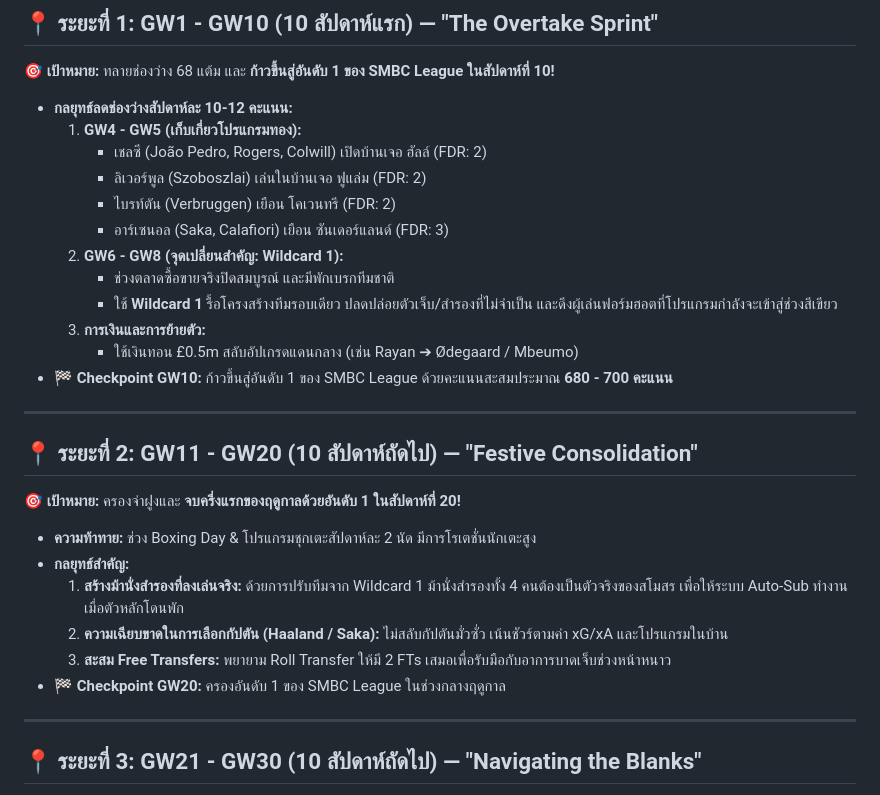
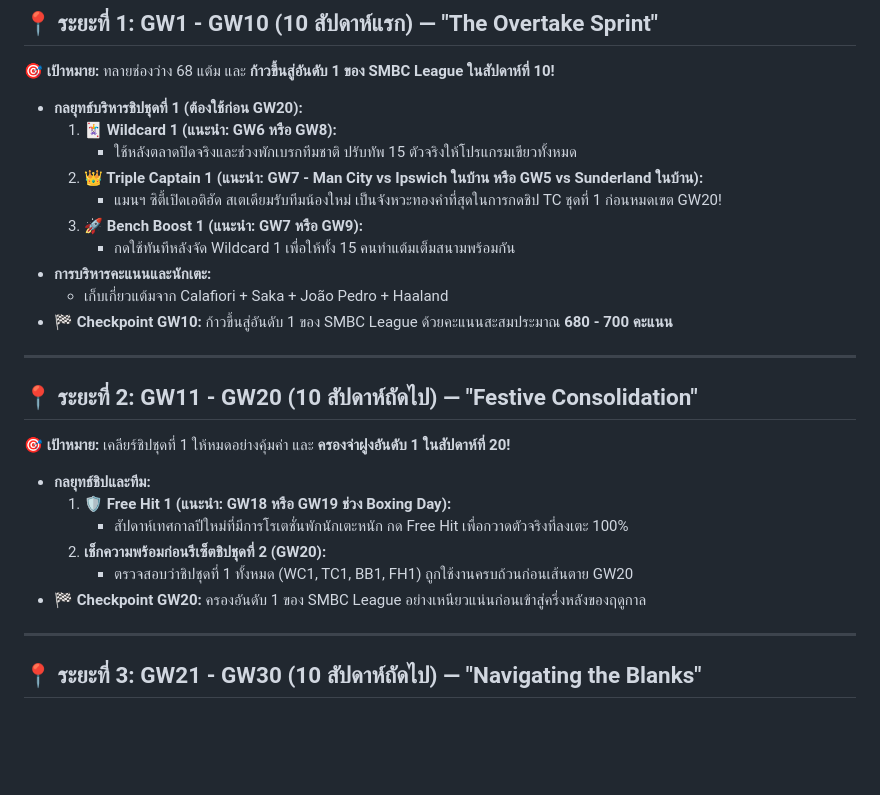
Before and after one commit to RyuOnisuka/FPL-Analysis, a Markdown page: smbc_championship_plan.md, the part around the change. Drawn GitHub-style; blank space fills up the shorter version.

Commit message:
docs: Refine SMBC Championship plan for 2-Set Chip rule (before and after GW20)

```diff
--- a/smbc_championship_plan.md
+++ b/smbc_championship_plan.md
@@ -34,30 +34,28 @@ graph TD
 ## 📍 ระยะที่ 1: GW1 - GW10 (10 สัปดาห์แรก) — "The Overtake Sprint"
 🎯 **เป้าหมาย:** ทลายช่องว่าง 68 แต้ม และ **ก้าวขึ้นสู่อันดับ 1 ของ SMBC League ในสัปดาห์ที่ 10!**
 
-* **กลยุทธ์ลดช่องว่างสัปดาห์ละ 10-12 คะแนน:**
-  1. **GW4 - GW5 (เก็บเกี่ยวโปรแกรมทอง):**
-     - เชลซี (João Pedro, Rogers, Colwill) เปิดบ้านเจอ ฮัลล์ (FDR: 2)
-     - ลิเวอร์พูล (Szoboszlai) เล่นในบ้านเจอ ฟูแล่ม (FDR: 2)
-     - ไบรท์ตัน (Verbruggen) เยือน โคเวนทรี (FDR: 2)
-     - อาร์เซนอล (Saka, Calafiori) เยือน ซันเดอร์แลนด์ (FDR: 3)
-  2. **GW6 - GW8 (จุดเปลี่ยนสำคัญ: Wildcard 1):**
-     - ช่วงตลาดซื้อขายจริงปิดสมบูรณ์ และมีพักเบรกทีมชาติ
-     - ใช้ **Wildcard 1** รื้อโครงสร้างทีมรอบเดียว ปลดปล่อยตัวเจ็บ/สำรองที่ไม่จำเป็น และดึงผู้เล่นฟอร์มฮอตที่โปรแกรมกำลังจะเข้าสู่ช่วงสีเขียว
-  3. **การเงินและการย้ายตัว:**
-     - ใช้เงินทอน £0.5m สลับอัปเกรดแดนกลาง (เช่น Rayan ➔ Ødegaard / Mbeumo)
+* **กลยุทธ์บริหารชิปชุดที่ 1 (ต้องใช้ก่อน GW20):**
+  1. **🃏 Wildcard 1 (แนะนำ: GW6 หรือ GW8):**
+     - ใช้หลังตลาดปิดจริงและช่วงพักเบรกทีมชาติ ปรับทัพ 15 ตัวจริงให้โปรแกรมเขียวทั้งหมด
+  2. **👑 Triple Captain 1 (แนะนำ: GW7 - Man City vs Ipswich ในบ้าน หรือ GW5 vs Sunderland ในบ้าน):**
+     - แมนฯ ซิตี้เปิดเอติฮัด สเตเดียมรับทีมน้องใหม่ เป็นจังหวะทองคำที่สุดในการกดชิป TC ชุดที่ 1 ก่อนหมดเขต GW20!
+  3. **🚀 Bench Boost 1 (แนะนำ: GW7 หรือ GW9):**
+     - กดใช้ทันทีหลังจัด Wildcard 1 เพื่อให้ทั้ง 15 คนทำแต้มเต็มสนามพร้อมกัน
+* **การบริหารคะแนนและนักเตะ:**
+  - เก็บเกี่ยวแต้มจาก Calafiori + Saka + João Pedro + Haaland
 * 🏁 **Checkpoint GW10:** ก้าวขึ้นสู่อันดับ 1 ของ SMBC League ด้วยคะแนนสะสมประมาณ **680 - 700 คะแนน**
 
 ---
 
 ## 📍 ระยะที่ 2: GW11 - GW20 (10 สัปดาห์ถัดไป) — "Festive Consolidation"
-🎯 **เป้าหมาย:** ครองจ่าฝูงและ **จบครึ่งแรกของฤดูกาลด้วยอันดับ 1 ในสัปดาห์ที่ 20!**
+🎯 **เป้าหมาย:** เคลียร์ชิปชุดที่ 1 ให้หมดอย่างคุ้มค่า และ **ครองจ่าฝูงอันดับ 1 ในสัปดาห์ที่ 20!**
 
-* **ความท้าทาย:** ช่วง Boxing Day & โปรแกรมชุกเตะสัปดาห์ละ 2 นัด มีการโรเตชั่นนักเตะสูง
-* **กลยุทธ์สำคัญ:**
-  1. **สร้างม้านั่งสำรองที่ลงเล่นจริง:** ด้วยการปรับทีมจาก Wildcard 1 ม้านั่งสำรองทั้ง 4 คนต้องเป็นตัวจริงของสโมสร เพื่อให้ระบบ Auto-Sub ทำงานเมื่อตัวหลักโดนพัก
-  2. **ความเฉียบขาดในการเลือกกัปตัน (Haaland / Saka):** ไม่สลับกัปตันมั่วซั่ว เน้นชัวร์ตามค่า xG/xA และโปรแกรมในบ้าน
-  3. **สะสม Free Transfers:** พยายาม Roll Transfer ให้มี 2 FTs เสมอเพื่อรับมือกับอาการบาดเจ็บช่วงหน้าหนาว
-* 🏁 **Checkpoint GW20:** ครองอันดับ 1 ของ SMBC League ในช่วงกลางฤดูกาล
+* **กลยุทธ์ชิปและทีม:**
+  1. **🛡️ Free Hit 1 (แนะนำ: GW18 หรือ GW19 ช่วง Boxing Day):**
+     - สัปดาห์เทศกาลปีใหม่ที่มีการโรเตชั่นพักนักเตะหนัก กด Free Hit เพื่อกวาดตัวจริงที่ลงเตะ 100%
+  2. **เช็กความพร้อมก่อนรีเซ็ตชิปชุดที่ 2 (GW20):**
+     - ตรวจสอบว่าชิปชุดที่ 1 ทั้งหมด (WC1, TC1, BB1, FH1) ถูกใช้งานครบถ้วนก่อนเส้นตาย GW20
+* 🏁 **Checkpoint GW20:** ครองอันดับ 1 ของ SMBC League อย่างเหนียวแน่นก่อนเข้าสู่ครึ่งหลังของฤดูกาล
 
 ---
 
```
